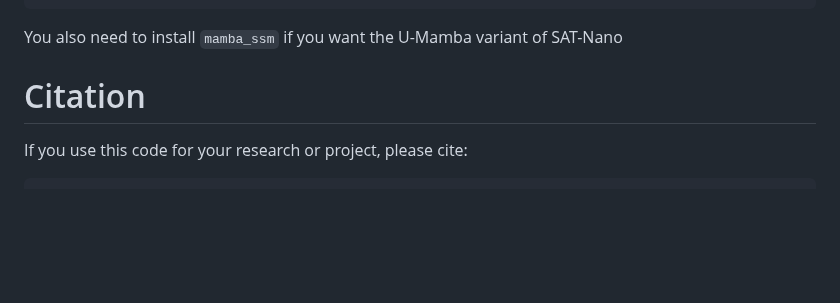
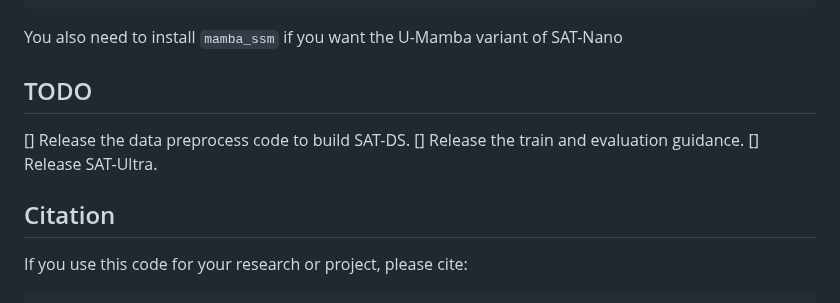
Before and after one commit to zhaoziheng/SAT, a Markdown page: README.md, the part around the change. Rendered like a GitHub page; blank space fills up the shorter version.

````diff
--- a/README.md
+++ b/README.md
@@ -79,7 +79,12 @@ positional_encodings==6.0.1
 
 You also need to install `mamba_ssm` if you want the U-Mamba variant of SAT-Nano
 
-# Citation
+## TODO
+[] Release the data preprocess code to build SAT-DS.
+[] Release the train and evaluation guidance.
+[] Release SAT-Ultra.
+
+## Citation
 If you use this code for your research or project, please cite:
 ```
 @arxiv{zhao2023model,
````
